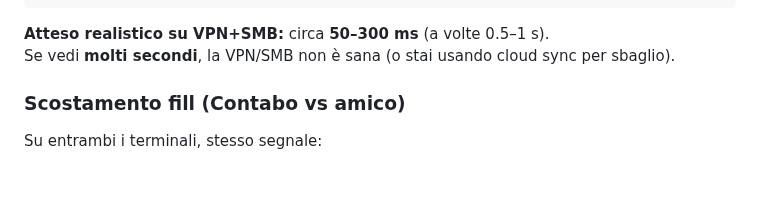
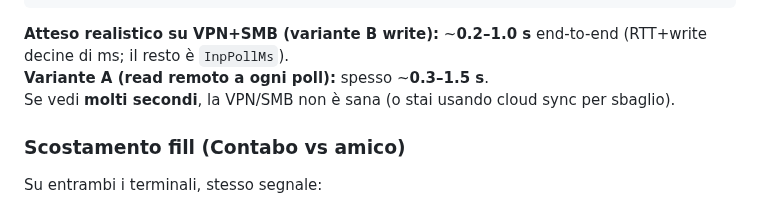
Before and after one commit to daniele4trading-boop/tradingo_math, a Markdown page: tg_tradingo/docs/FRIEND_VPN_SETUP.md, the part around one of its changes. Rendered like a GitHub page; blank space fills up the shorter version.

````diff
--- a/tg_tradingo/docs/FRIEND_VPN_SETUP.md
+++ b/tg_tradingo/docs/FRIEND_VPN_SETUP.md
@@ -180,7 +226,8 @@ while ($true) {
 }
 ```
 
-**Atteso realistico su VPN+SMB:** circa **50–300 ms** (a volte 0.5–1 s).
+**Atteso realistico su VPN+SMB (variante B write):** ~**0.2–1.0 s** end-to-end (RTT+write decine di ms; il resto è `InpPollMs`).
+**Variante A (read remoto a ogni poll):** spesso ~**0.3–1.5 s**.
 Se vedi **molti secondi**, la VPN/SMB non è sana (o stai usando cloud sync per sbaglio).
 
 ### Scostamento fill (Contabo vs amico)
````
Also changed, not shown: other parts of tg_tradingo/docs/FRIEND_VPN_SETUP.md (+51 -5 lines).
